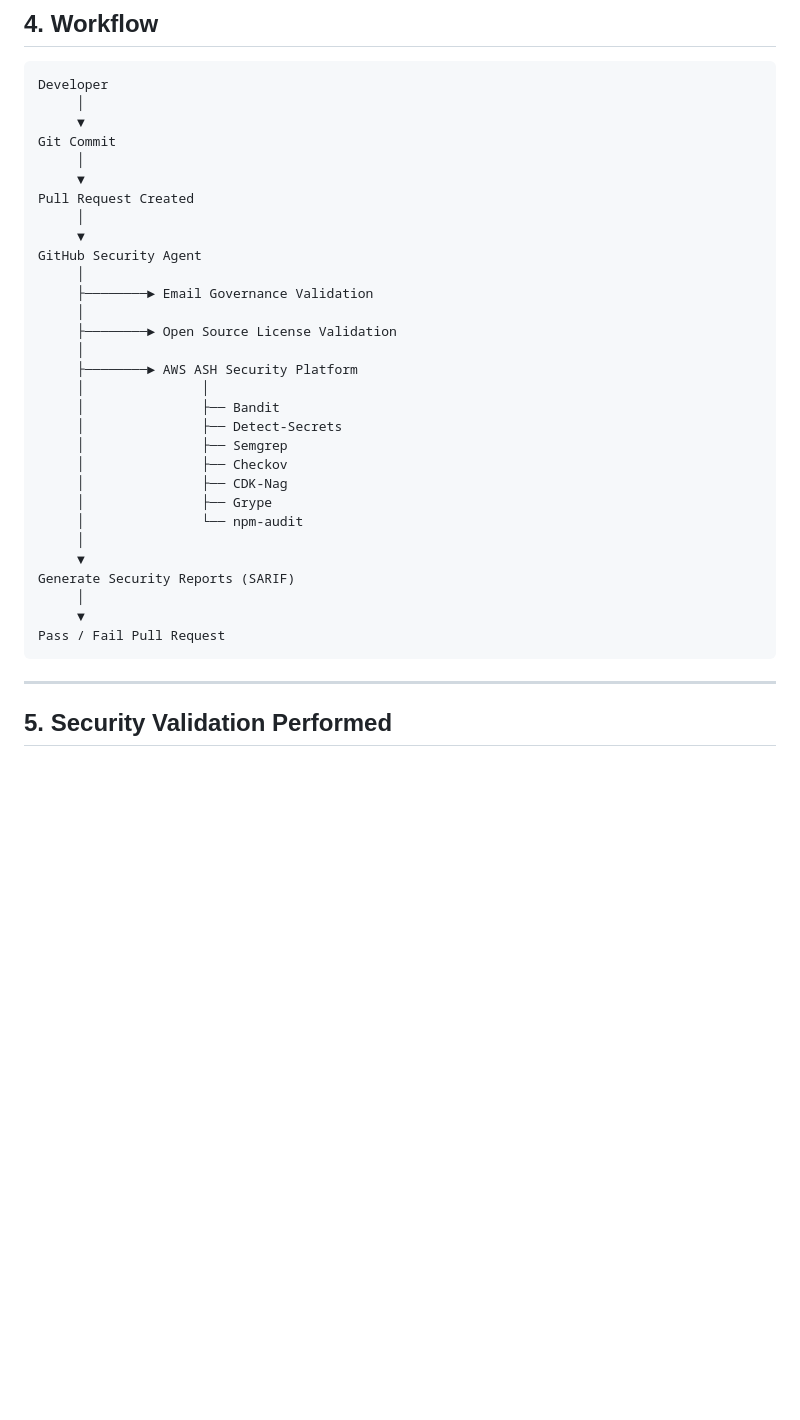
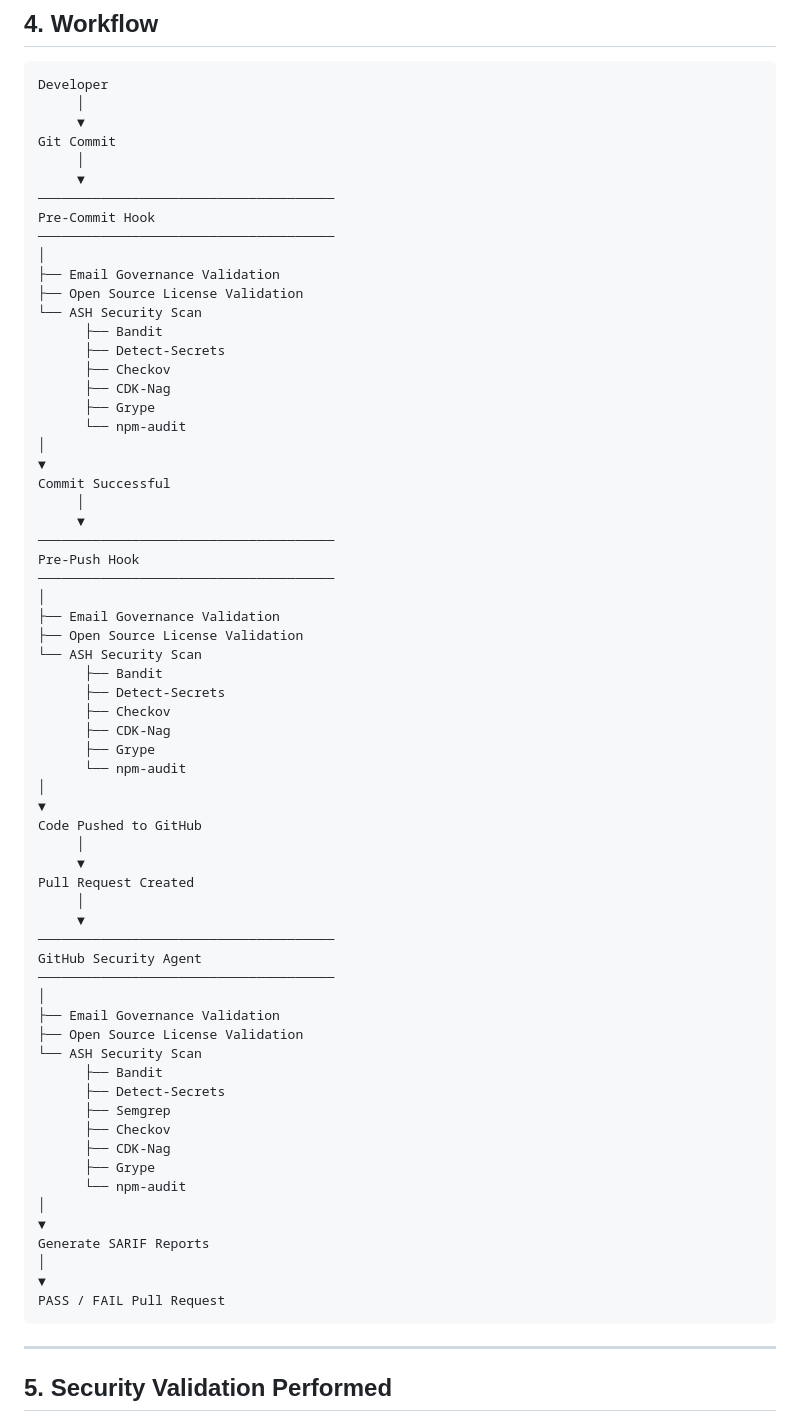
Before and after one commit to Dhanush2805/ash-security-platform-test, a Markdown page: README.md, the part around the change. Rendered like a GitHub page; blank space fills up the shorter version.

````diff
--- a/README.md
+++ b/README.md
@@ -55,30 +55,65 @@ Developer
 Git Commit
      │
      ▼
+──────────────────────────────────────
+Pre-Commit Hook
+──────────────────────────────────────
+│
+├── Email Governance Validation
+├── Open Source License Validation
+└── ASH Security Scan
+      ├── Bandit
+      ├── Detect-Secrets
+      ├── Checkov
+      ├── CDK-Nag
+      ├── Grype
+      └── npm-audit
+│
+▼
+Commit Successful
+     │
+     ▼
+──────────────────────────────────────
+Pre-Push Hook
+──────────────────────────────────────
+│
+├── Email Governance Validation
+├── Open Source License Validation
+└── ASH Security Scan
+      ├── Bandit
+      ├── Detect-Secrets
+      ├── Checkov
+      ├── CDK-Nag
+      ├── Grype
+      └── npm-audit
+│
+▼
+Code Pushed to GitHub
+     │
+     ▼
 Pull Request Created
      │
      ▼
+──────────────────────────────────────
 GitHub Security Agent
-     │
-     ├────────► Email Governance Validation
-     │
-     ├────────► Open Source License Validation
-     │
-     ├────────► AWS ASH Security Platform
-     │               │
-     │               ├── Bandit
-     │               ├── Detect-Secrets
-     │               ├── Semgrep
-     │               ├── Checkov
-     │               ├── CDK-Nag
-     │               ├── Grype
-     │               └── npm-audit
-     │
-     ▼
-Generate Security Reports (SARIF)
-     │
-     ▼
-Pass / Fail Pull Request
+──────────────────────────────────────
+│
+├── Email Governance Validation
+├── Open Source License Validation
+└── ASH Security Scan
+      ├── Bandit
+      ├── Detect-Secrets
+      ├── Semgrep
+      ├── Checkov
+      ├── CDK-Nag
+      ├── Grype
+      └── npm-audit
+│
+▼
+Generate SARIF Reports
+│
+▼
+PASS / FAIL Pull Request
 ```
 
 ---
````
